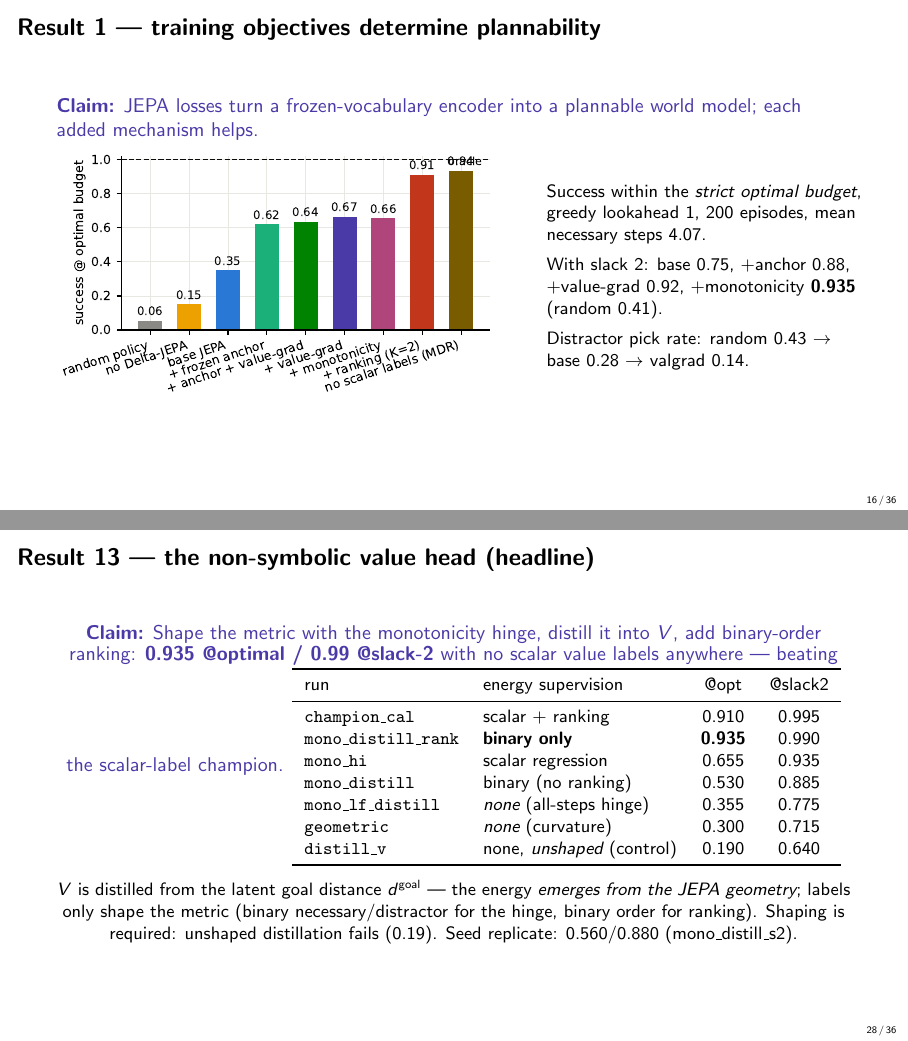
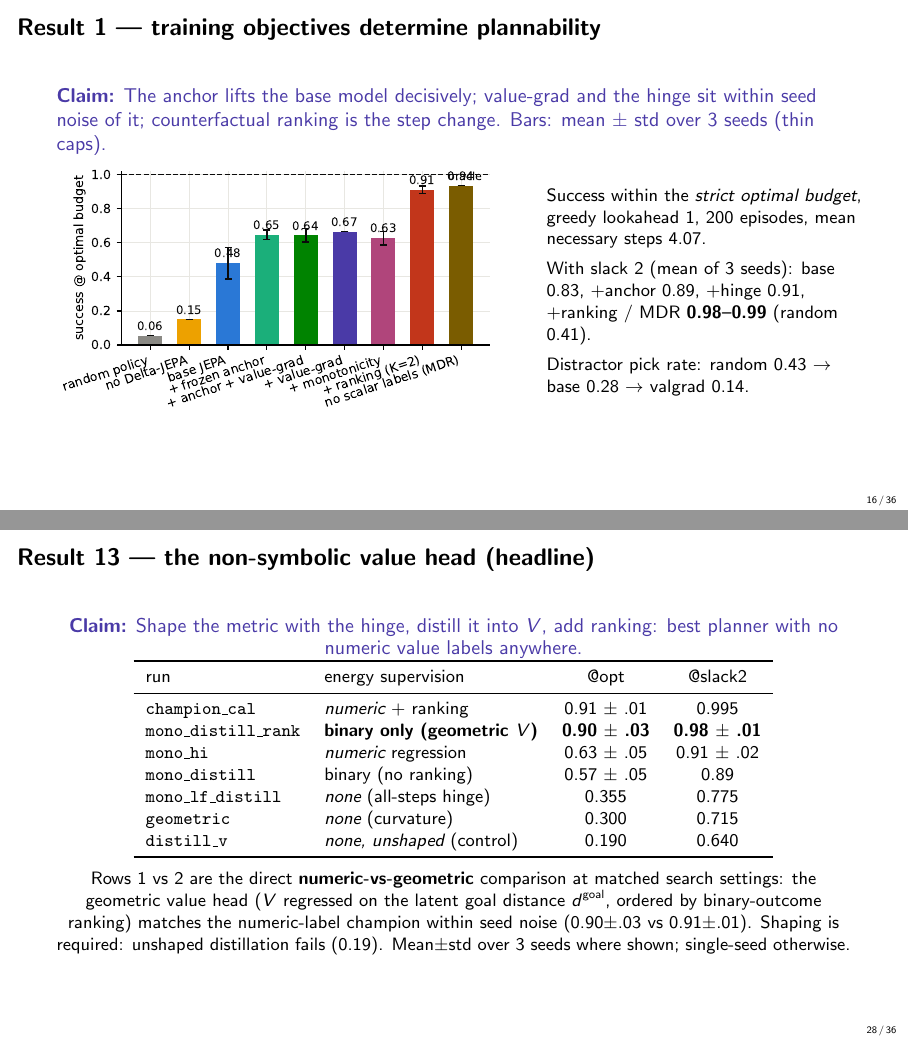
Before and after one commit to Thiggel/Language-Reasoning-JEPA, LaTeX slides (reports/discourse_jepa.tex): pages 16 and 28 of 36, joined at a grey line. Compiled offline with pdfLaTeX.

Commit message:
Std everywhere it exists: error bars on Result-1 bars (claim reworded honestly), slide-28 rebuilt with numeric-vs-geometric comparison + seed stats, single-seed caveat on depth curves
Co-Authored-By: Claude Fable 5 <noreply@anthropic.com>

```diff
--- a/reports/discourse_jepa.tex
+++ b/reports/discourse_jepa.tex
@@ -451,16 +451,17 @@ Baselines at plan time: \textbf{random feasible policy},
 \end{frame}
 
 \begin{frame}{Result 1 --- training objectives determine plannability}
-\claim{JEPA losses turn a frozen-vocabulary encoder into a plannable world
-model; each added mechanism helps.}
+\claim{The anchor lifts the base model decisively; value-grad and the
+hinge sit within seed noise of it; counterfactual ranking is the step
+change. Bars: mean $\pm$ std over 3 seeds (thin caps).}
 \begin{columns}
 \column{0.58\textwidth}
 \centering\includegraphics[width=\linewidth]{figs/planning_success.pdf}
 \column{0.4\textwidth}\small
 Success within the \emph{strict optimal budget}, greedy lookahead 1,
 200 episodes, mean necessary steps 4.07.\\[4pt]
-With slack 2: base 0.75, +anchor 0.88, +value-grad 0.92,
-+monotonicity \textbf{0.935} (random 0.41).\\[4pt]
+With slack 2 (mean of 3 seeds): base 0.83, +anchor 0.89,
++hinge 0.91, +ranking / MDR \textbf{0.98--0.99} (random 0.41).\\[4pt]
 Distractor pick rate: random 0.43 $\to$ base 0.28 $\to$ valgrad 0.14.
 \end{columns}
 \end{frame}
@@ -713,31 +715,31 @@ Train-side hierarchy loss: neutral (\texttt{combo\_nohier} 0.670/0.910).
 \end{frame}
 
 \begin{frame}{Result 13 --- the non-symbolic value head (headline)}
-\claim{Shape the metric with the monotonicity hinge, distill it into $V$,
-add binary-order ranking: \textbf{0.935 @optimal / 0.99 @slack-2} with no
-scalar value labels anywhere — beating the scalar-label champion.}
+\claim{Shape the metric with the hinge, distill it into $V$, add ranking:
+best planner with no numeric value labels anywhere.}
 \centering\small
 \begin{tabular}{llcc}
 \toprule
 run & energy supervision & @opt & @slack2\\
 \midrule
-\texttt{champion\_cal} & scalar + ranking & 0.910 & 0.995\\
-\textbf{\texttt{mono\_distill\_rank}} & \textbf{binary only}
- & \textbf{0.935} & 0.990\\
-\texttt{mono\_hi} & scalar regression & 0.655 & 0.935\\
-\texttt{mono\_distill} & binary (no ranking) & 0.530 & 0.885\\
+\texttt{champion\_cal} & \emph{numeric} + ranking & 0.91 $\pm$ .01 & 0.995\\
+\textbf{\texttt{mono\_distill\_rank}} & \textbf{binary only (geometric $V$)}
+ & \textbf{0.90 $\pm$ .03} & \textbf{0.98 $\pm$ .01}\\
+\texttt{mono\_hi} & \emph{numeric} regression & 0.63 $\pm$ .05 & 0.91 $\pm$ .02\\
+\texttt{mono\_distill} & binary (no ranking) & 0.57 $\pm$ .05 & 0.89\\
 \texttt{mono\_lf\_distill} & \emph{none} (all-steps hinge) & 0.355 & 0.775\\
 \texttt{geometric} & \emph{none} (curvature) & 0.300 & 0.715\\
-\texttt{distill\_v} & none, \emph{unshaped} (control) & 0.190 & 0.640\\
+\texttt{distill\_v} & \emph{none, unshaped} (control) & 0.190 & 0.640\\
 \bottomrule
 \end{tabular}
 
 \medskip\small
-$V$ is distilled from the latent goal distance $d^{\text{goal}}$ — the
-energy \emph{emerges from the JEPA geometry}; labels only shape the metric
-(binary necessary/distractor for the hinge, binary order for ranking).
-Shaping is required: unshaped distillation fails (0.19). Seed replicate:
-0.560/0.880 (mono\_distill\_s2).
+Rows 1 vs 2 are the direct \textbf{numeric-vs-geometric} comparison at
+matched search settings: the geometric value head ($V$ regressed on the
+latent goal distance $d^{\text{goal}}$, ordered by binary-outcome ranking)
+matches the numeric-label champion within seed noise (0.90$\pm$.03 vs
+0.91$\pm$.01). Shaping is required: unshaped distillation fails (0.19).
+Mean$\pm$std over 3 seeds where shown; single-seed otherwise.
 \end{frame}
 
 \begin{frame}{Result 14 --- stability: the Delta-JEPA claim does not
```
Also changed, not shown: reports/discourse_jepa.pdf, reports/figs/arithmetic.pdf, reports/figs/audit.pdf, reports/figs/collusion.pdf, reports/figs/datascale.pdf, reports/figs/edit_planning.pdf, reports/figs/emergence.pdf, reports/figs/energy.pdf, reports/figs/lookahead.pdf, reports/figs/memory.pdf, reports/figs/planning_success.pdf, reports/figs/straighten_tradeoff.pdf, reports/figs/supervision_ladder.pdf, reports/discourse_jepa.tex (3 more changed lines), 1 other file.
